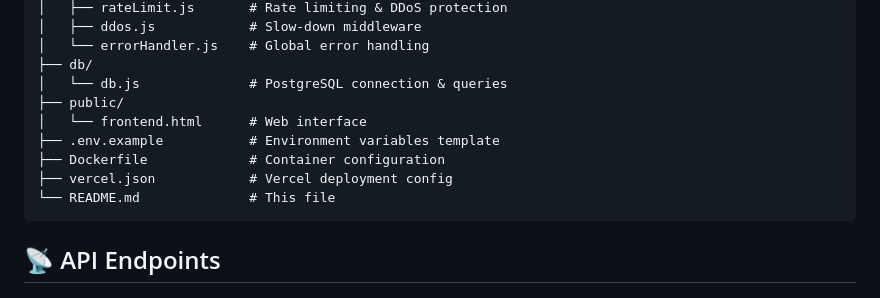
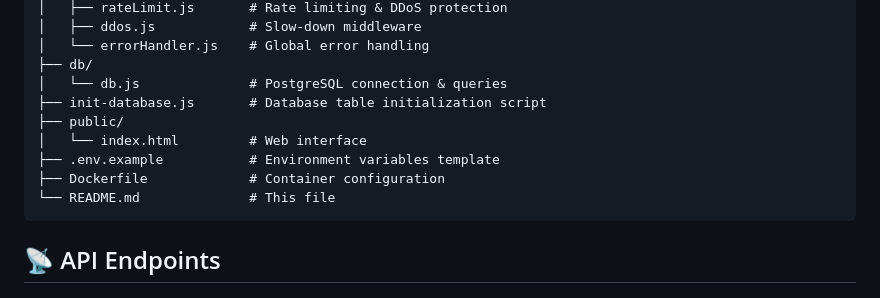
Before and after one commit to Treblle/ai-api-starter-kits, a Markdown page: Node/README.md, the part around one of its changes. Drawn GitHub-style.

````diff
--- a/Node/README.md
+++ b/Node/README.md
@@ -129,11 +214,11 @@ nodejs-apyhub-summarizer/
 │   └── errorHandler.js    # Global error handling
 ├── db/
 │   └── db.js              # PostgreSQL connection & queries
+├── init-database.js       # Database table initialization script
 ├── public/
-│   └── frontend.html      # Web interface
+│   └── index.html         # Web interface
 ├── .env.example           # Environment variables template
 ├── Dockerfile             # Container configuration
-├── vercel.json            # Vercel deployment config
 └── README.md              # This file
 ```
 
````
Also changed, not shown: other parts of Node/README.md (+126 -36 lines).
